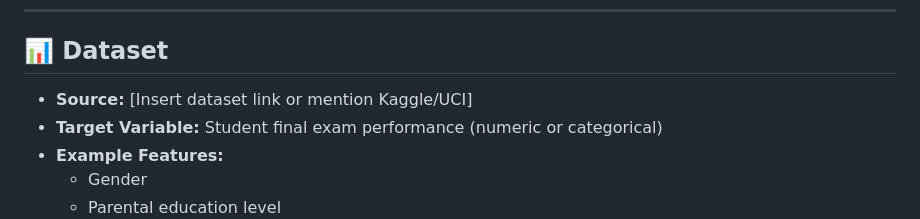
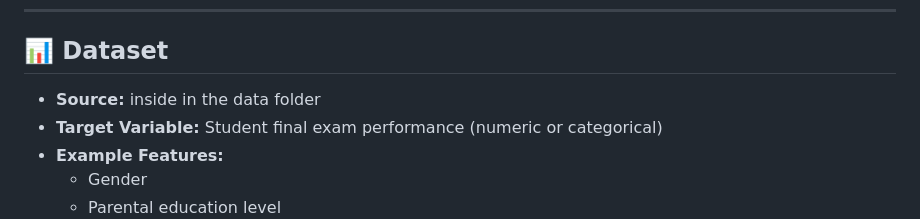
Before and after one commit to BugHuntre/MLproject-, a Markdown page: README.md, the part around the change. Rendered like a GitHub page.

```diff
--- a/README.md
+++ b/README.md
@@ -47,7 +47,7 @@ The workflow covers:
 ---
 
 ## 📊 Dataset
-- **Source:** [Insert dataset link or mention Kaggle/UCI]
+- **Source:** inside in the data folder
 - **Target Variable:** Student final exam performance (numeric or categorical)
 - **Example Features:**
   - Gender
```
